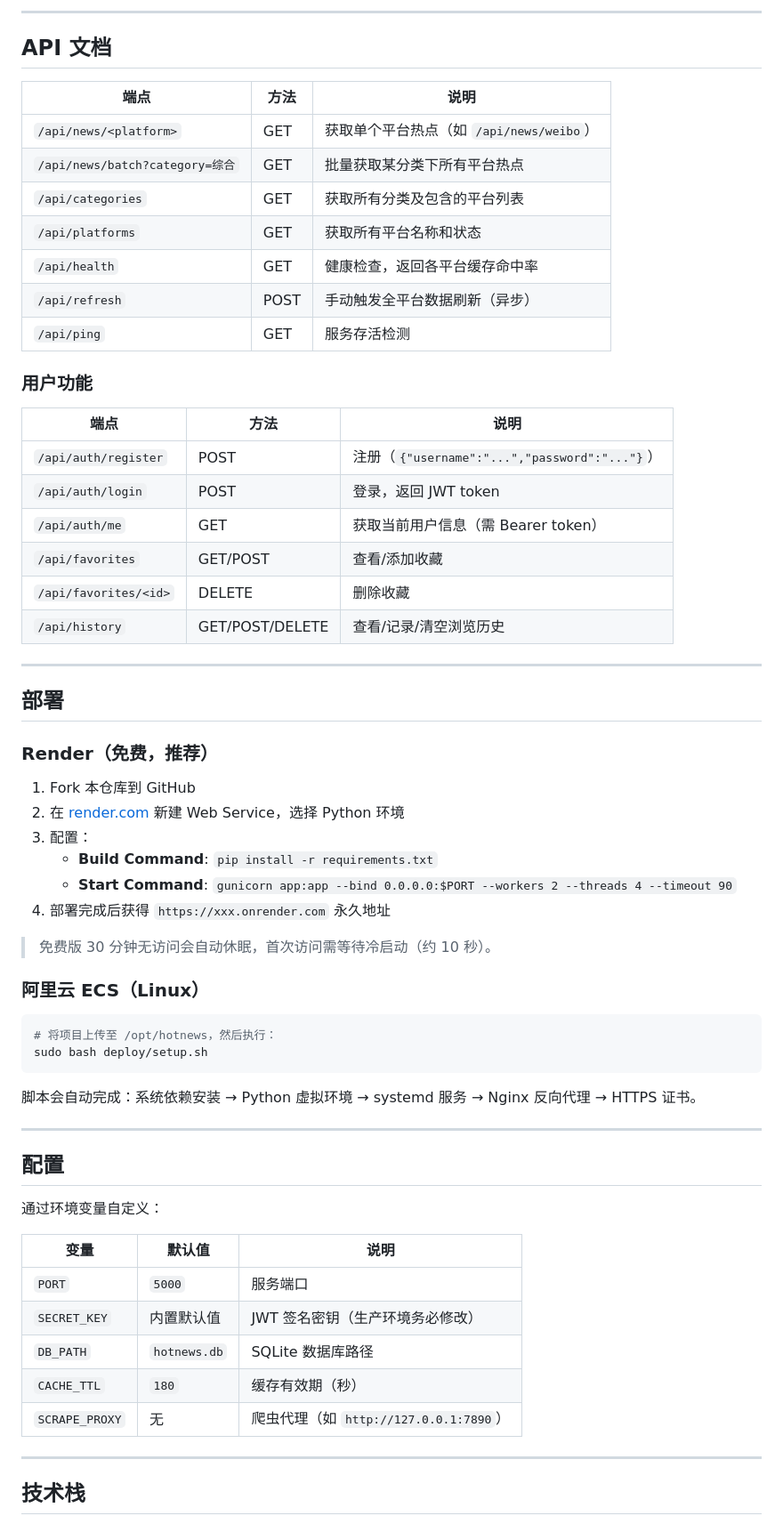
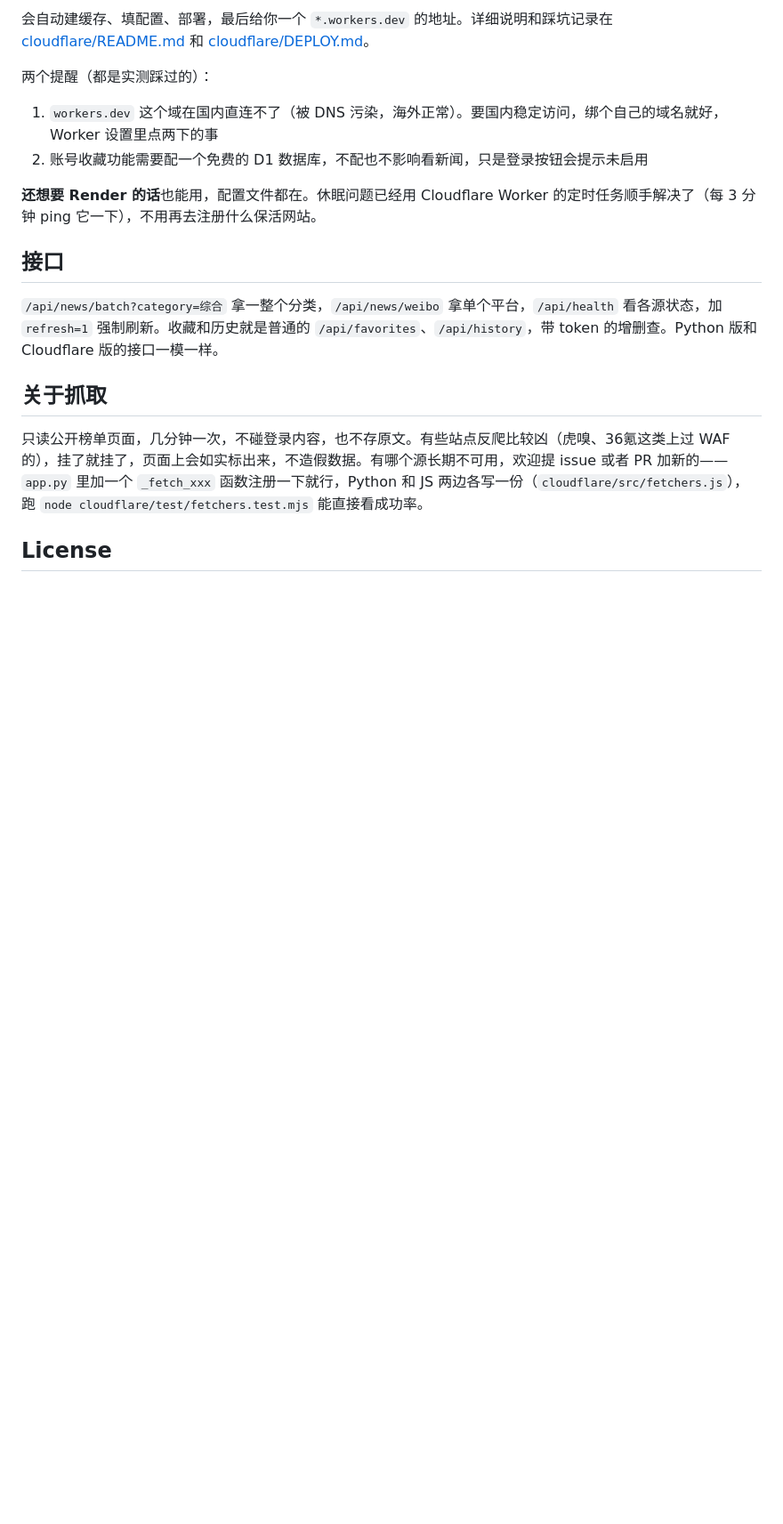
Before and after one commit to wlxyxykj/hotnews, a Markdown page: README.md, the part around the change printed below. Shown: that part at 89% size. Rendered like a GitHub page; blank space fills up the shorter version.

````diff
--- a/README.md
+++ b/README.md
@@ -47,69 +43,21 @@ pyinstaller 热点聚合.spec
 ```
 
----
+会自动建缓存、填配置、部署，最后给你一个 `*.workers.dev` 的地址。详细说明和踩坑记录在 [cloudflare/README.md](cloudflare/README.md) 和 [cloudflare/DEPLOY.md](cloudflare/DEPLOY.md)。
 
-## API 文档
+两个提醒（都是实测踩过的）：
 
-| 端点 | 方法 | 说明 |
-|---|---|---|
-| `/api/news/<platform>` | GET | 获取单个平台热点（如 `/api/news/weibo`） |
-| `/api/news/batch?category=综合` | GET | 批量获取某分类下所有平台热点 |
-| `/api/categories` | GET | 获取所有分类及包含的平台列表 |
-| `/api/platforms` | GET | 获取所有平台名称和状态 |
-| `/api/health` | GET | 健康检查，返回各平台缓存命中率 |
-| `/api/refresh` | POST | 手动触发全平台数据刷新（异步） |
-| `/api/ping` | GET | 服务存活检测 |
+1. `workers.dev` 这个域在国内直连不了（被 DNS 污染，海外正常）。要国内稳定访问，绑个自己的域名就好，Worker 设置里点两下的事
+2. 账号收藏功能需要配一个免费的 D1 数据库，不配也不影响看新闻，只是登录按钮会提示未启用
 
-### 用户功能
+**还想要 Render 的话**也能用，配置文件都在。休眠问题已经用 Cloudflare Worker 的定时任务顺手解决了（每 3 分钟 ping 它一下），不用再去注册什么保活网站。
 
-| 端点 | 方法 | 说明 |
-|---|---|---|
-| `/api/auth/register` | POST | 注册（`{"username":"...","password":"..."}`） |
-| `/api/auth/login` | POST | 登录，返回 JWT token |
-| `/api/auth/me` | GET | 获取当前用户信息（需 Bearer token） |
-| `/api/favorites` | GET/POST | 查看/添加收藏 |
-| `/api/favorites/<id>` | DELETE | 删除收藏 |
-| `/api/history` | GET/POST/DELETE | 查看/记录/清空浏览历史 |
+## 接口
 
----
+`/api/news/batch?category=综合` 拿一整个分类，`/api/news/weibo` 拿单个平台，`/api/health` 看各源状态，加 `refresh=1` 强制刷新。收藏和历史就是普通的 `/api/favorites`、`/api/history`，带 token 的增删查。Python 版和 Cloudflare 版的接口一模一样。
 
-## 部署
+## 关于抓取
 
-### Render（免费，推荐）
+只读公开榜单页面，几分钟一次，不碰登录内容，也不存原文。有些站点反爬比较凶（虎嗅、36氪这类上过 WAF 的），挂了就挂了，页面上会如实标出来，不造假数据。有哪个源长期不可用，欢迎提 issue 或者 PR 加新的——`app.py` 里加一个 `_fetch_xxx` 函数注册一下就行，Python 和 JS 两边各写一份（`cloudflare/src/fetchers.js`），跑 `node cloudflare/test/fetchers.test.mjs` 能直接看成功率。
 
-1. Fork 本仓库到 GitHub
-2. 在 [render.com](https://render.com) 新建 Web Service，选择 Python 环境
-3. 配置：
-   - **Build Command**: `pip install -r requirements.txt`
-   - **Start Command**: `gunicorn app:app --bind 0.0.0.0:$PORT --workers 2 --threads 4 --timeout 90`
-4. 部署完成后获得 `https://xxx.onrender.com` 永久地址
+## License
 
-> 免费版 30 分钟无访问会自动休眠，首次访问需等待冷启动（约 10 秒）。
-
-### 阿里云 ECS（Linux）
-
-```bash
-# 将项目上传至 /opt/hotnews，然后执行：
-sudo bash deploy/setup.sh
-```
-
-脚本会自动完成：系统依赖安装 → Python 虚拟环境 → systemd 服务 → Nginx 反向代理 → HTTPS 证书。
-
----
-
-## 配置
-
-通过环境变量自定义：
-
-| 变量 | 默认值 | 说明 |
-|---|---|---|
-| `PORT` | `5000` | 服务端口 |
-| `SECRET_KEY` | 内置默认值 | JWT 签名密钥（生产环境务必修改） |
-| `DB_PATH` | `hotnews.db` | SQLite 数据库路径 |
-| `CACHE_TTL` | `180` | 缓存有效期（秒） |
-| `SCRAPE_PROXY` | 无 | 爬虫代理（如 `http://127.0.0.1:7890`） |
-
----
-
-## 技术栈
-
````
Also changed, not shown: other parts of README.md (+25 -53 lines), docs/screenshots/dark.png (added), docs/screenshots/grid.png (added), docs/screenshots/light.png (added), docs/screenshots/mobile.png (added), 3 other files.
